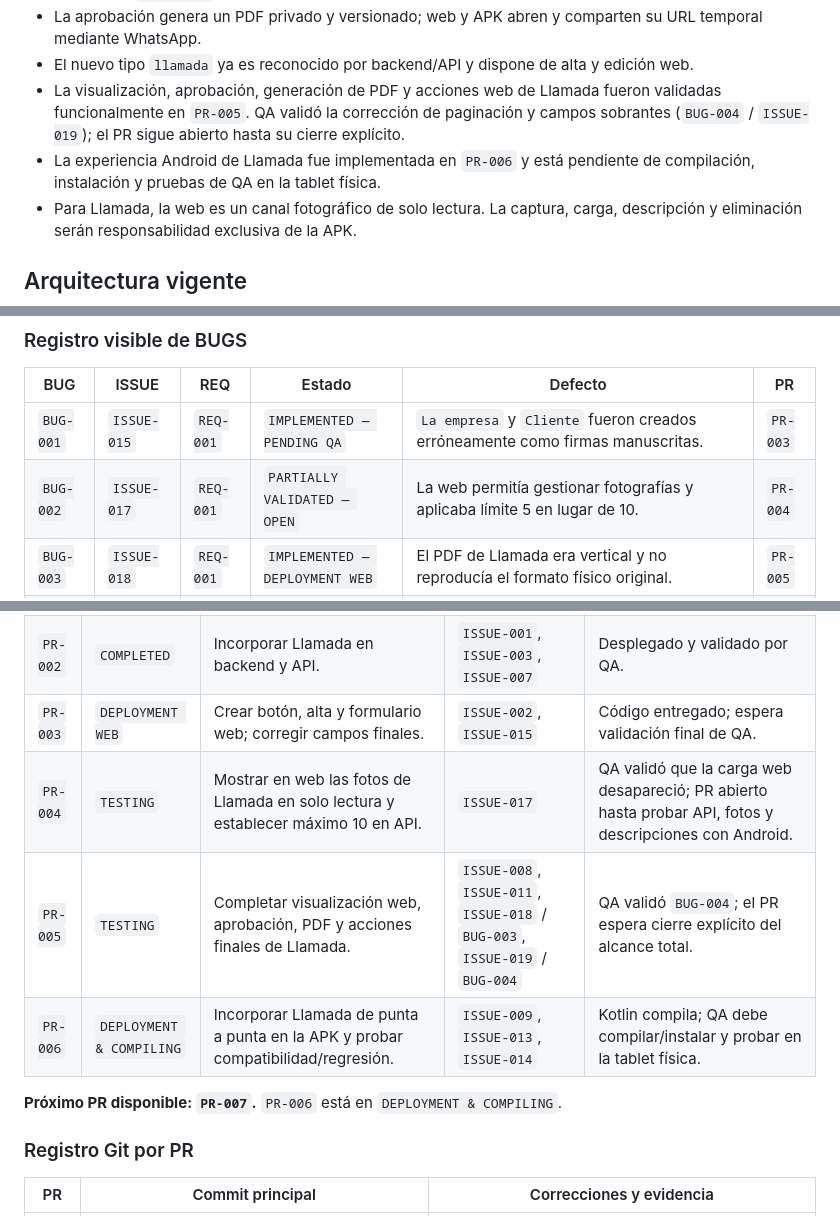
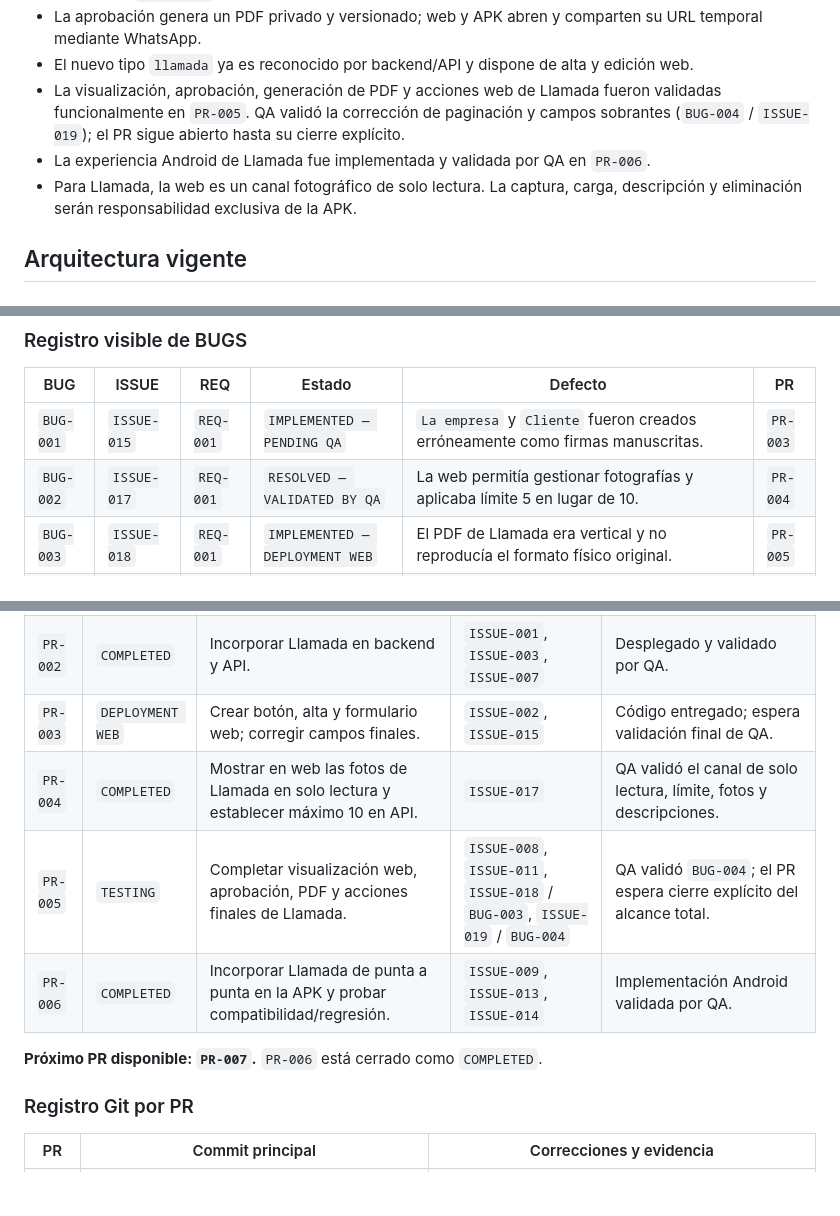
Before and after one commit to luisangelkala/reporte-mantenimiento-internepro, a Markdown page: CONTEXT_PROJECT.md, 3 parts joined by grey strips. Rendered like a GitHub page; blank space fills up the shorter version.

```diff
--- a/CONTEXT_PROJECT.md
+++ b/CONTEXT_PROJECT.md
@@ -62,7 +62,7 @@ Por tanto, el próximo defecto será `BUG-005` y, si requiere un ISSUE nuevo, us
 - La aprobación genera un PDF privado y versionado; web y APK abren y comparten su URL temporal mediante WhatsApp.
 - El nuevo tipo `llamada` ya es reconocido por backend/API y dispone de alta y edición web.
 - La visualización, aprobación, generación de PDF y acciones web de Llamada fueron validadas funcionalmente en `PR-005`. QA validó la corrección de paginación y campos sobrantes (`BUG-004` / `ISSUE-019`); el PR sigue abierto hasta su cierre explícito.
-- La experiencia Android de Llamada fue implementada en `PR-006` y está pendiente de compilación, instalación y pruebas de QA en la tablet física.
+- La experiencia Android de Llamada fue implementada y validada por QA en `PR-006`.
 - Para Llamada, la web es un canal fotográfico de solo lectura. La captura, carga, descripción y eliminación serán responsabilidad exclusiva de la APK.
 
 ## Arquitectura vigente
@@ -127,7 +127,7 @@ No existen otros requisitos activos. La fragmentación documental anterior fue e
 | BUG | ISSUE | REQ | Estado | Defecto | PR |
 | --- | --- | --- | --- | --- | --- |
 | `BUG-001` | `ISSUE-015` | `REQ-001` | `IMPLEMENTED — PENDING QA` | `La empresa` y `Cliente` fueron creados erróneamente como firmas manuscritas. | `PR-003` |
-| `BUG-002` | `ISSUE-017` | `REQ-001` | `PARTIALLY VALIDATED — OPEN` | La web permitía gestionar fotografías y aplicaba límite 5 en lugar de 10. | `PR-004` |
+| `BUG-002` | `ISSUE-017` | `REQ-001` | `RESOLVED — VALIDATED BY QA` | La web permitía gestionar fotografías y aplicaba límite 5 en lugar de 10. | `PR-004` |
 | `BUG-003` | `ISSUE-018` | `REQ-001` | `IMPLEMENTED — DEPLOYMENT WEB` | El PDF de Llamada era vertical y no reproducía el formato físico original. | `PR-005` |
 | `BUG-004` | `ISSUE-019` | `REQ-001` | `VALIDATED BY QA` | El PDF de Llamada creaba una segunda página residual y agregaba `Aprobado por` y `Fecha de aprobación`, ausentes del formato físico. | `PR-005` |
 
@@ -244,11 +244,11 @@ La corrección técnica está lista para despliegue, pero `PR-004` permanece abi
 | `PR-001` | `COMPLETED` | Cerrar el contrato inicial de Llamada. | `ISSUE-010` y decisiones históricas | Validado por QA. |
 | `PR-002` | `COMPLETED` | Incorporar Llamada en backend y API. | `ISSUE-001`, `ISSUE-003`, `ISSUE-007` | Desplegado y validado por QA. |
 | `PR-003` | `DEPLOYMENT WEB` | Crear botón, alta y formulario web; corregir campos finales. | `ISSUE-002`, `ISSUE-015` | Código entregado; espera validación final de QA. |
-| `PR-004` | `TESTING` | Mostrar en web las fotos de Llamada en solo lectura y establecer máximo 10 en API. | `ISSUE-017` | QA validó que la carga web desapareció; PR abierto hasta probar API, fotos y descripciones con Android. |
+| `PR-004` | `COMPLETED` | Mostrar en web las fotos de Llamada en solo lectura y establecer máximo 10 en API. | `ISSUE-017` | QA validó el canal de solo lectura, límite, fotos y descripciones. |
 | `PR-005` | `TESTING` | Completar visualización web, aprobación, PDF y acciones finales de Llamada. | `ISSUE-008`, `ISSUE-011`, `ISSUE-018` / `BUG-003`, `ISSUE-019` / `BUG-004` | QA validó `BUG-004`; el PR espera cierre explícito del alcance total. |
-| `PR-006` | `DEPLOYMENT & COMPILING` | Incorporar Llamada de punta a punta en la APK y probar compatibilidad/regresión. | `ISSUE-009`, `ISSUE-013`, `ISSUE-014` | Kotlin compila; QA debe compilar/instalar y probar en la tablet física. |
+| `PR-006` | `COMPLETED` | Incorporar Llamada de punta a punta en la APK y probar compatibilidad/regresión. | `ISSUE-009`, `ISSUE-013`, `ISSUE-014` | Implementación Android validada por QA. |
 
-**Próximo PR disponible: `PR-007`.** `PR-006` está en `DEPLOYMENT & COMPILING`.
+**Próximo PR disponible: `PR-007`.** `PR-006` está cerrado como `COMPLETED`.
 
 ### Registro Git por PR
 
```
Also changed, not shown: other parts of CONTEXT_PROJECT.md (+13 -11 lines).
